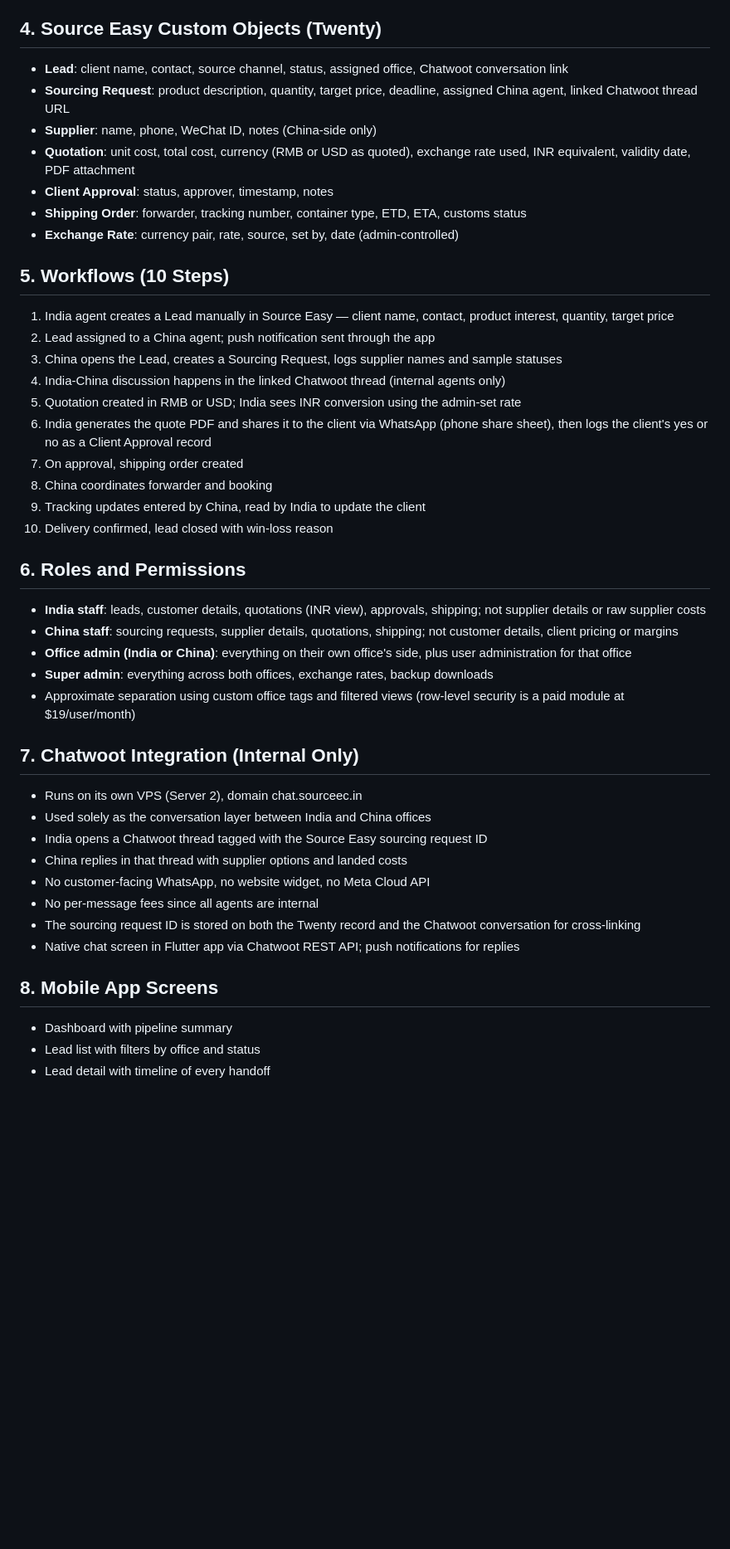
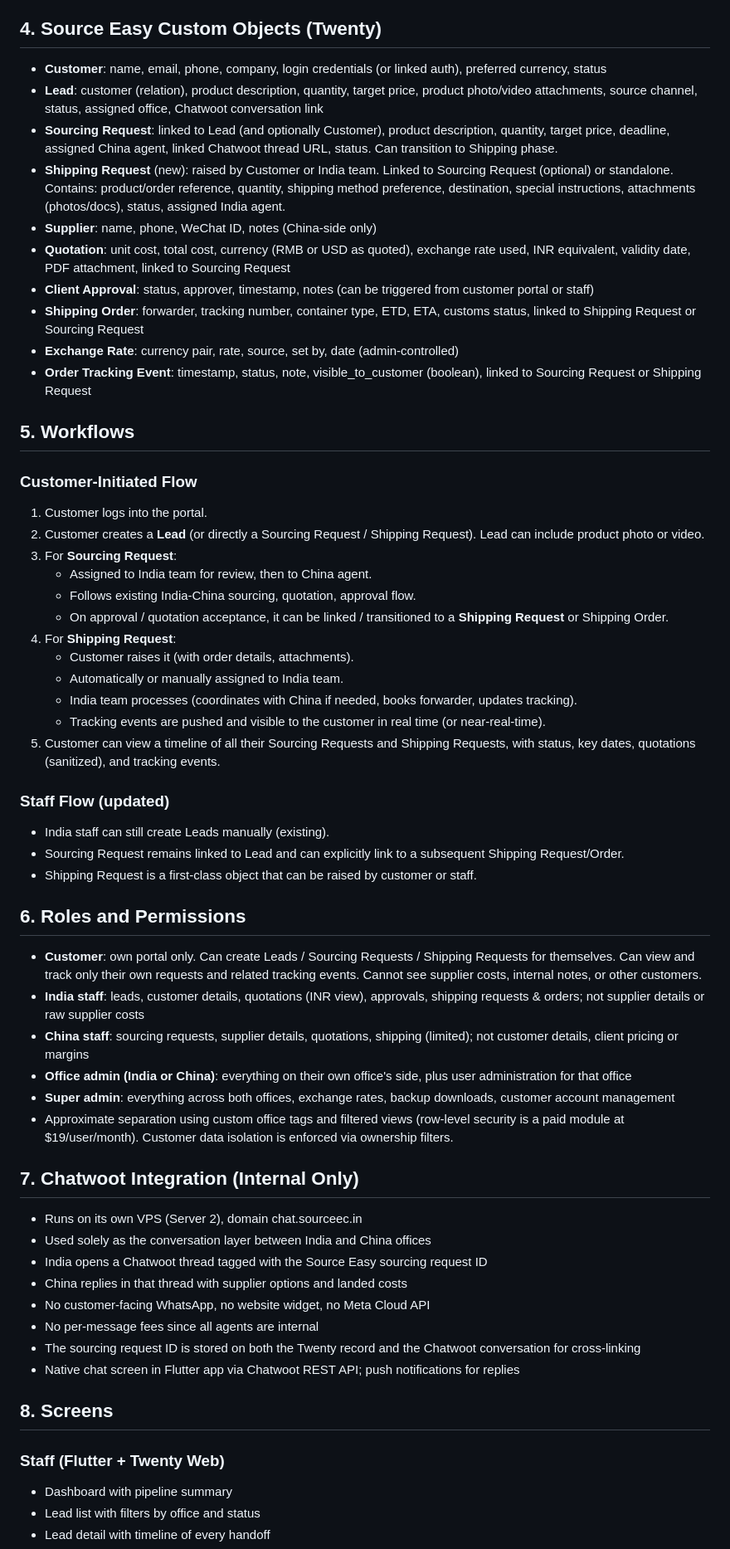
Before and after one commit to dhushyant05/sourcing-crm-blueprint, a Markdown page: BLUEPRINT.md, the part around one of its changes. Shown at 83% size. GitHub-like rendering; blank space fills up the shorter version.

Commit message:
Expand blueprint: add customer portal, sourcing-to-shipping linkage, and shipping requests with customer tracking

```diff
--- a/BLUEPRINT.md
+++ b/BLUEPRINT.md
@@ -21,32 +24,45 @@ A cross-border sourcing operation with an India office capturing leads and deliv
 - Restore = SSH to storage VPS, copy chosen dump back, psql restore on the target app server. Pausing writes during restore avoids losing post-dump records. Script it as a one-command restore with filename confirmation prompt.
 
 ## 4. Source Easy Custom Objects (Twenty)
-- **Lead**: client name, contact, source channel, status, assigned office, Chatwoot conversation link
-- **Sourcing Request**: product description, quantity, target price, deadline, assigned China agent, linked Chatwoot thread URL
+- **Customer**: name, email, phone, company, login credentials (or linked auth), preferred currency, status
+- **Lead**: customer (relation), product description, quantity, target price, product photo/video attachments, source channel, status, assigned office, Chatwoot conversation link
+- **Sourcing Request**: linked to Lead (and optionally Customer), product description, quantity, target price, deadline, assigned China agent, linked Chatwoot thread URL, status. Can transition to Shipping phase.
+- **Shipping Request** (new): raised by Customer or India team. Linked to Sourcing Request (optional) or standalone. Contains: product/order reference, quantity, shipping method preference, destination, special instructions, attachments (photos/docs), status, assigned India agent.
 - **Supplier**: name, phone, WeChat ID, notes (China-side only)
-- **Quotation**: unit cost, total cost, currency (RMB or USD as quoted), exchange rate used, INR equivalent, validity date, PDF attachment
-- **Client Approval**: status, approver, timestamp, notes
-- **Shipping Order**: forwarder, tracking number, container type, ETD, ETA, customs status
+- **Quotation**: unit cost, total cost, currency (RMB or USD as quoted), exchange rate used, INR equivalent, validity date, PDF attachment, linked to Sourcing Request
+- **Client Approval**: status, approver, timestamp, notes (can be triggered from customer portal or staff)
+- **Shipping Order**: forwarder, tracking number, container type, ETD, ETA, customs status, linked to Shipping Request or Sourcing Request
 - **Exchange Rate**: currency pair, rate, source, set by, date (admin-controlled)
+- **Order Tracking Event**: timestamp, status, note, visible_to_customer (boolean), linked to Sourcing Request or Shipping Request
 
-## 5. Workflows (10 Steps)
-1. India agent creates a Lead manually in Source Easy — client name, contact, product interest, quantity, target price
-2. Lead assigned to a China agent; push notification sent through the app
-3. China opens the Lead, creates a Sourcing Request, logs supplier names and sample statuses
-4. India-China discussion happens in the linked Chatwoot thread (internal agents only)
-5. Quotation created in RMB or USD; India sees INR conversion using the admin-set rate
-6. India generates the quote PDF and shares it to the client via WhatsApp (phone share sheet), then logs the client's yes or no as a Client Approval record
-7. On approval, shipping order created
-8. China coordinates forwarder and booking
-9. Tracking updates entered by China, read by India to update the client
-10. Delivery confirmed, lead closed with win-loss reason
+## 5. Workflows
+
+### Customer-Initiated Flow
+1. Customer logs into the portal.
+2. Customer creates a **Lead** (or directly a Sourcing Request / Shipping Request). Lead can include product photo or video.
+3. For **Sourcing Request**:
+   - Assigned to India team for review, then to China agent.
+   - Follows existing India-China sourcing, quotation, approval flow.
+   - On approval / quotation acceptance, it can be linked / transitioned to a **Shipping Request** or Shipping Order.
+4. For **Shipping Request**:
+   - Customer raises it (with order details, attachments).
+   - Automatically or manually assigned to India team.
+   - India team processes (coordinates with China if needed, books forwarder, updates tracking).
+   - Tracking events are pushed and visible to the customer in real time (or near-real-time).
+5. Customer can view a timeline of all their Sourcing Requests and Shipping Requests, with status, key dates, quotations (sanitized), and tracking events.
+
+### Staff Flow (updated)
+- India staff can still create Leads manually (existing).
+- Sourcing Request remains linked to Lead and can explicitly link to a subsequent Shipping Request/Order.
+- Shipping Request is a first-class object that can be raised by customer or staff.
 
 ## 6. Roles and Permissions
-- **India staff**: leads, customer details, quotations (INR view), approvals, shipping; not supplier details or raw supplier costs
-- **China staff**: sourcing requests, supplier details, quotations, shipping; not customer details, client pricing or margins
+- **Customer**: own portal only. Can create Leads / Sourcing Requests / Shipping Requests for themselves. Can view and track only their own requests and related tracking events. Cannot see supplier costs, internal notes, or other customers.
+- **India staff**: leads, customer details, quotations (INR view), approvals, shipping requests & orders; not supplier details or raw supplier costs
+- **China staff**: sourcing requests, supplier details, quotations, shipping (limited); not customer details, client pricing or margins
 - **Office admin (India or China)**: everything on their own office's side, plus user administration for that office
-- **Super admin**: everything across both offices, exchange rates, backup downloads
-- Approximate separation using custom office tags and filtered views (row-level security is a paid module at $19/user/month)
+- **Super admin**: everything across both offices, exchange rates, backup downloads, customer account management
+- Approximate separation using custom office tags and filtered views (row-level security is a paid module at $19/user/month). Customer data isolation is enforced via ownership filters.
 
 ## 7. Chatwoot Integration (Internal Only)
 - Runs on its own VPS (Server 2), domain chat.sourceec.in
@@ -58,7 +74,9 @@ A cross-border sourcing operation with an India office capturing leads and deliv
 - The sourcing request ID is stored on both the Twenty record and the Chatwoot conversation for cross-linking
 - Native chat screen in Flutter app via Chatwoot REST API; push notifications for replies
 
-## 8. Mobile App Screens
+## 8. Screens
+
+### Staff (Flutter + Twenty Web)
 - Dashboard with pipeline summary
 - Lead list with filters by office and status
 - Lead detail with timeline of every handoff
```
Also changed, not shown: other parts of BLUEPRINT.md (+25 -11 lines).
